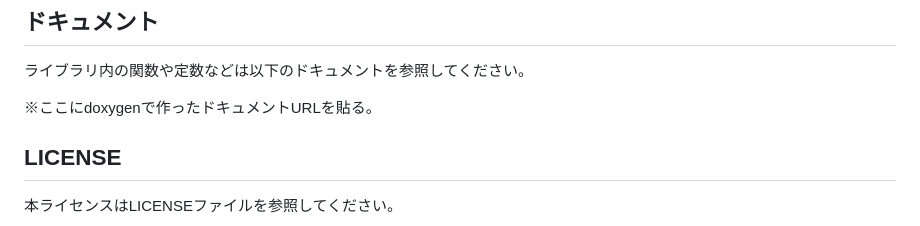
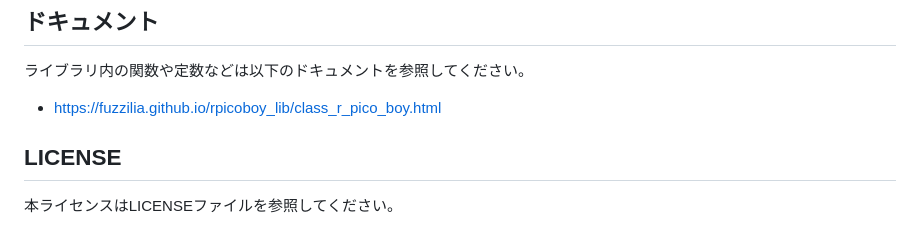
Before and after one commit to fuzzilia/rpicoboy_lib, a Markdown page: README.md, the part around the change. Rendered like a GitHub page.

Commit message:
ドキュメントへのリンクを追加

```diff
--- a/README.md
+++ b/README.md
@@ -76,7 +76,7 @@ PCにArduino IDEをインストールしてください。
 
 ライブラリ内の関数や定数などは以下のドキュメントを参照してください。
 
-※ここにdoxygenで作ったドキュメントURLを貼る。
+- https://fuzzilia.github.io/rpicoboy_lib/class_r_pico_boy.html
 
 ## LICENSE
 
```
